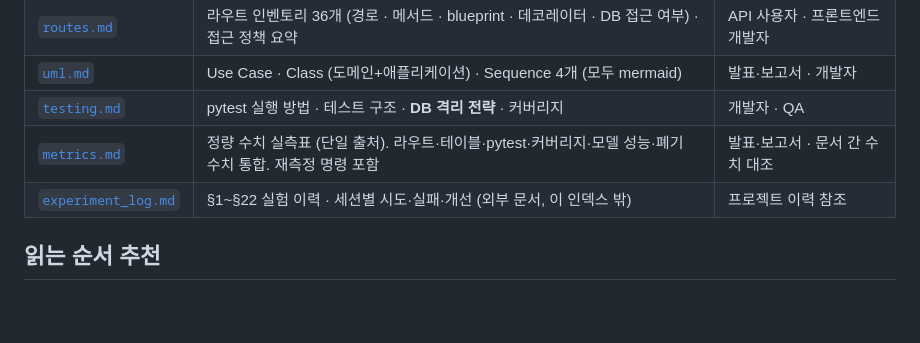
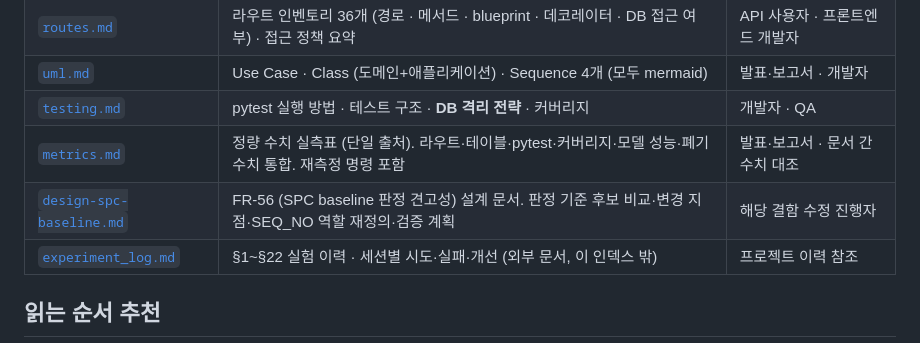
Before and after one commit to doyoung924/coating-vision, a Markdown page: docs/index.md, the part around the change. Rendered like a GitHub page; blank space fills up the shorter version.

Commit message:
docs(design): SPC baseline 판정 방식 설계
FR-56 충족을 위한 판정 기준 선택과 근거, 변경 지점,
SEQ_NO 역할 재정의, 검증 계획.

Co-Authored-By: Claude Opus 4.7 (1M context) <noreply@anthropic.com>

```diff
--- a/docs/index.md
+++ b/docs/index.md
@@ -13,6 +13,7 @@
 | [`uml.md`](uml.md) | Use Case · Class (도메인+애플리케이션) · Sequence 4개 (모두 mermaid) | 발표·보고서 · 개발자 |
 | [`testing.md`](testing.md) | pytest 실행 방법 · 테스트 구조 · **DB 격리 전략** · 커버리지 | 개발자 · QA |
 | [`metrics.md`](metrics.md) | 정량 수치 실측표 (단일 출처). 라우트·테이블·pytest·커버리지·모델 성능·폐기 수치 통합. 재측정 명령 포함 | 발표·보고서 · 문서 간 수치 대조 |
+| [`design-spc-baseline.md`](design-spc-baseline.md) | FR-56 (SPC baseline 판정 견고성) 설계 문서. 판정 기준 후보 비교·변경 지점·SEQ_NO 역할 재정의·검증 계획 | 해당 결함 수정 진행자 |
 | [`experiment_log.md`](experiment_log.md) | §1~§22 실험 이력 · 세션별 시도·실패·개선 (외부 문서, 이 인덱스 밖) | 프로젝트 이력 참조 |
 
 ## 읽는 순서 추천
```
Also changed, not shown: docs/design-spc-baseline.md (added, +222 -0 lines).
